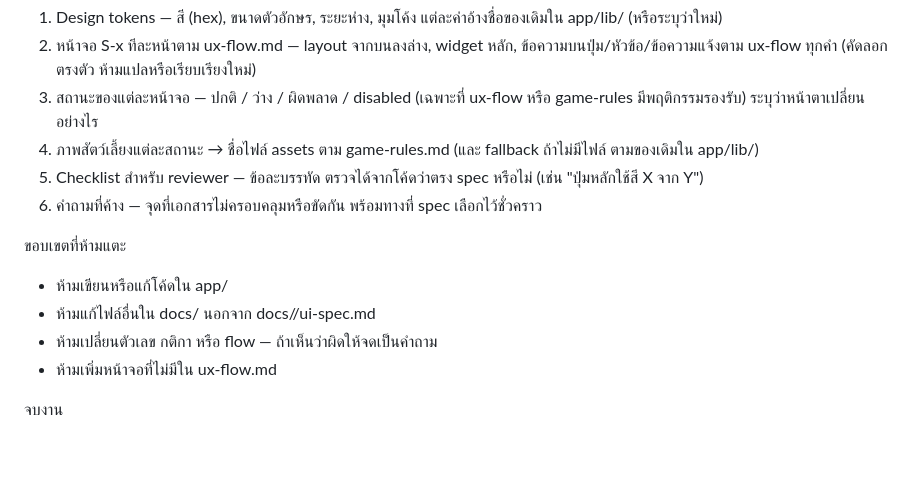
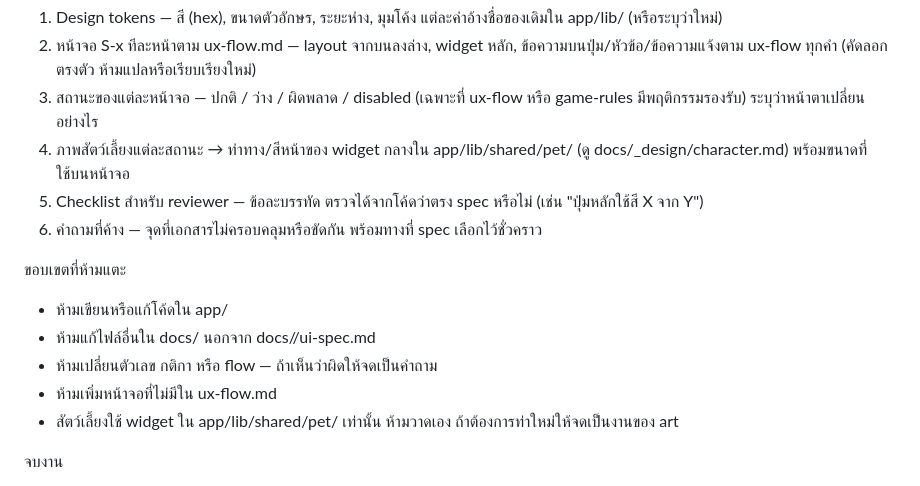
Before and after one commit to Zen-107/CPE320_PetPalHealth, a Markdown page: .claude/agents/ui.md, the part around the change. Drawn GitHub-style; blank space fills up the shorter version.

Commit message:
agent(art): add art sub-agent; ui/dev must use shared pet widget
Co-Authored-By: Claude Opus 5.5 <noreply@anthropic.com>

```diff
--- a/.claude/agents/ui.md
+++ b/.claude/agents/ui.md
@@ -23,7 +23,7 @@ goal: เขียน docs/{feature}/ui-spec.md ที่กำหนด "หน
 1. Design tokens — สี (hex), ขนาดตัวอักษร, ระยะห่าง, มุมโค้ง แต่ละค่าอ้างชื่อของเดิมใน app/lib/ (หรือระบุว่าใหม่)
 2. หน้าจอ S-x ทีละหน้าตาม ux-flow.md — layout จากบนลงล่าง, widget หลัก, ข้อความบนปุ่ม/หัวข้อ/ข้อความแจ้งตาม ux-flow ทุกคำ (คัดลอกตรงตัว ห้ามแปลหรือเรียบเรียงใหม่)
 3. สถานะของแต่ละหน้าจอ — ปกติ / ว่าง / ผิดพลาด / disabled (เฉพาะที่ ux-flow หรือ game-rules มีพฤติกรรมรองรับ) ระบุว่าหน้าตาเปลี่ยนอย่างไร
-4. ภาพสัตว์เลี้ยงแต่ละสถานะ → ชื่อไฟล์ assets ตาม game-rules.md (และ fallback ถ้าไม่มีไฟล์ ตามของเดิมใน app/lib/)
+4. ภาพสัตว์เลี้ยงแต่ละสถานะ → ท่าทาง/สีหน้าของ widget กลางใน app/lib/shared/pet/ (ดู docs/_design/character.md) พร้อมขนาดที่ใช้บนหน้าจอ
 5. Checklist สำหรับ reviewer — ข้อละบรรทัด ตรวจได้จากโค้ดว่าตรง spec หรือไม่ (เช่น "ปุ่มหลักใช้สี X จาก Y")
 6. คำถามที่ค้าง — จุดที่เอกสารไม่ครอบคลุมหรือขัดกัน พร้อมทางที่ spec เลือกไว้ชั่วคราว
 
@@ -32,6 +32,7 @@ goal: เขียน docs/{feature}/ui-spec.md ที่กำหนด "หน
 - ห้ามแก้ไฟล์อื่นใน docs/ นอกจาก docs/<feature>/ui-spec.md
 - ห้ามเปลี่ยนตัวเลข กติกา หรือ flow — ถ้าเห็นว่าผิดให้จดเป็นคำถาม
 - ห้ามเพิ่มหน้าจอที่ไม่มีใน ux-flow.md
+- สัตว์เลี้ยงใช้ widget ใน app/lib/shared/pet/ เท่านั้น ห้ามวาดเอง ถ้าต้องการท่าใหม่ให้จดเป็นงานของ art
 
 จบงาน
 - เขียน log ที่ logs/<YYYYMMDD-HHMM>_ui_<feature>.md มีหัวข้อ:
```
Also changed, not shown: .claude/agents/art.md (added, +45 -0 lines), .claude/agents/dev.md (+1 -0 lines).
